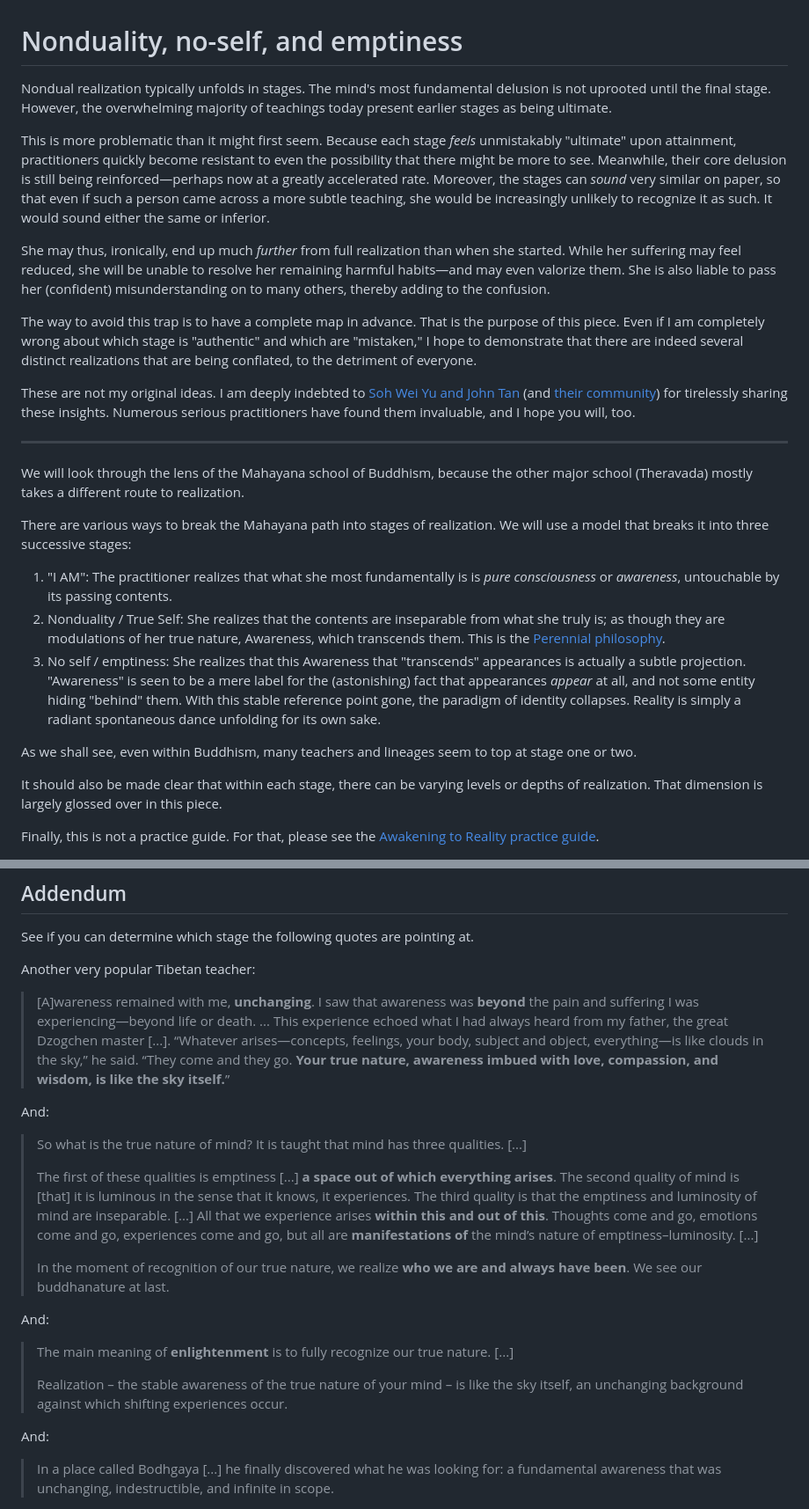
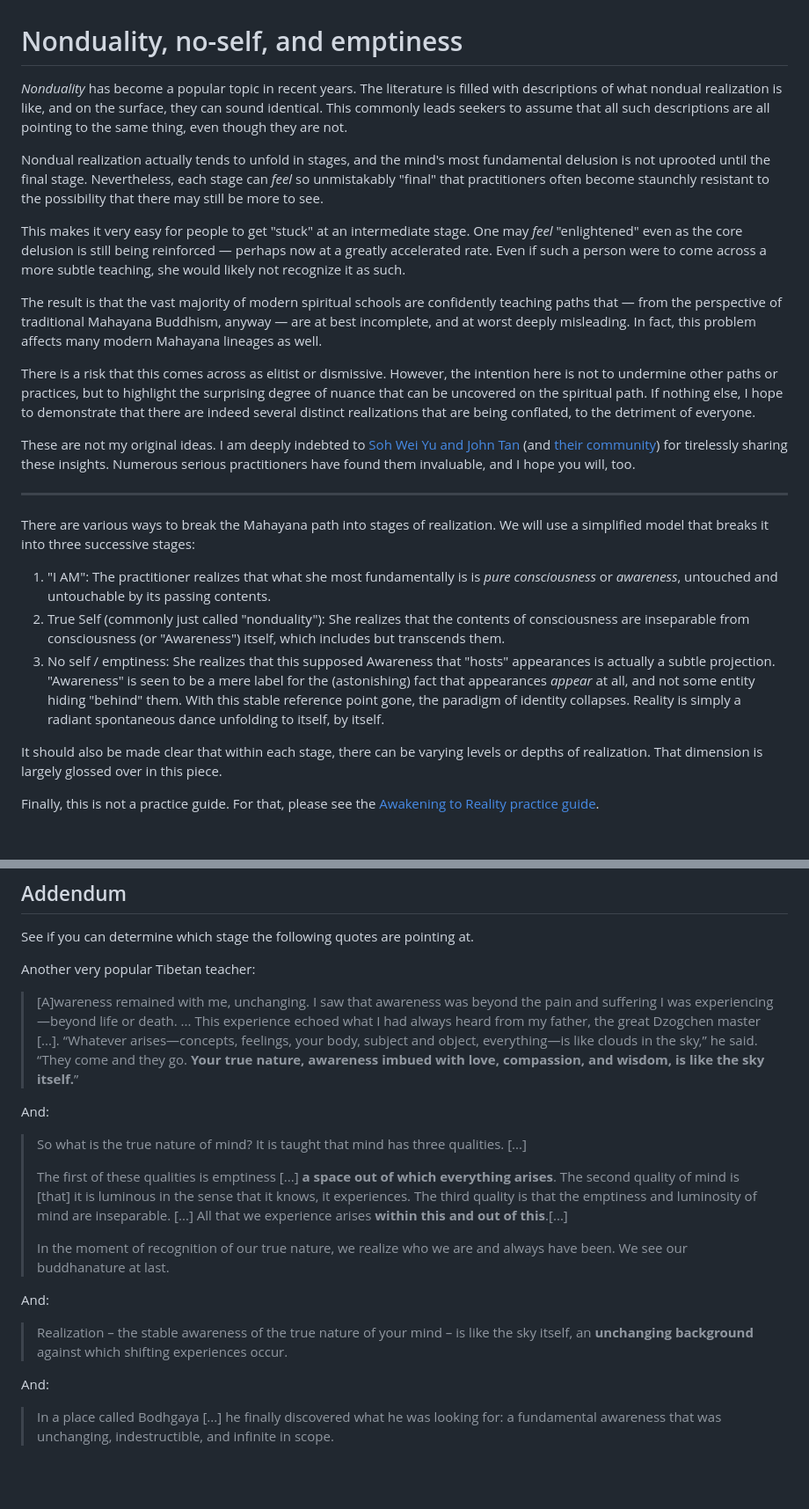
Before and after one commit to monktastic/hackmd, a Markdown page: spirituality/nonduality.md, 2 parts joined by grey strips. Shown: that part at 88% size. GitHub-like rendering; blank space fills up the shorter version.

Commit message:
Rewrite bits of nonduality

```diff
--- a/spirituality/nonduality.md
+++ b/spirituality/nonduality.md
@@ -1,26 +1,24 @@
 # Nonduality, no-self, and emptiness
 
-Nondual realization typically unfolds in stages. The mind's most fundamental delusion is not uprooted until the final stage. However, the overwhelming majority of teachings today present earlier stages as being ultimate.
+_Nonduality_ has become a popular topic in recent years. The literature is filled with descriptions of what nondual realization is like, and on the surface, they can sound identical. This commonly leads seekers to assume that all such descriptions are all pointing to the same thing, even though they are not.
 
-This is more problematic than it might first seem. Because each stage _feels_ unmistakably "ultimate" upon attainment, practitioners quickly become resistant to even the possibility that there might be more to see. Meanwhile, their core delusion is still being reinforced—perhaps now at a greatly accelerated rate. Moreover, the stages can _sound_ very similar on paper, so that even if such a person came across a more subtle teaching, she would be increasingly unlikely to recognize it as such. It would sound either the same or inferior.
+Nondual realization actually tends to unfold in stages, and the mind's most fundamental delusion is not uprooted until the final stage. Nevertheless, each stage can _feel_ so unmistakably "final" that practitioners often become staunchly resistant to the possibility that there may still be more to see.
 
-She may thus, ironically, end up much _further_ from full realization than when she started. While her suffering may feel reduced, she will be unable to resolve her remaining harmful habits—and may even valorize them. She is also liable to pass her (confident) misunderstanding on to many others, thereby adding to the confusion.
+This makes it very easy for people to get "stuck" at an intermediate stage. One may _feel_ "enlightened" even as the core delusion is still being reinforced — perhaps now at a greatly accelerated rate. Even if such a person were to come across a more subtle teaching, she would likely not recognize it as such.
 
-The way to avoid this trap is to have a complete map in advance. That is the purpose of this piece. Even if I am completely wrong about which stage is "authentic" and which are "mistaken," I hope to demonstrate that there are indeed several distinct realizations that are being conflated, to the detriment of everyone.
+The result is that the vast majority of modern spiritual schools are confidently teaching paths that — from the perspective of traditional Mahayana Buddhism, anyway — are at best incomplete, and at worst deeply misleading. In fact, this problem affects many modern Mahayana lineages as well.
+
+There is a risk that this comes across as elitist or dismissive. However, the intention here is not to undermine other paths or practices, but to highlight the surprising degree of nuance that can be uncovered on the spiritual path. If nothing else, I hope to demonstrate that there are indeed several distinct realizations that are being conflated, to the detriment of everyone.
 
 These are not my original ideas. I am deeply indebted to [Soh Wei Yu and John Tan](http://www.awakeningtoreality.com/) (and [their community](https://www.facebook.com/groups/AwakeningToReality)) for tirelessly sharing these insights. Numerous serious practitioners have found them invaluable, and I hope you will, too.
 
 ---
 
-We will look through the lens of the Mahayana school of Buddhism, because the other major school (Theravada) mostly takes a different route to realization.
+There are various ways to break the Mahayana path into stages of realization. We will use a simplified model that breaks it into three successive stages:
 
-There are various ways to break the Mahayana path into stages of realization. We will use a model that breaks it into three successive stages:
-
-1. "I AM": The practitioner realizes that what she most fundamentally is is _pure consciousness_ or _awareness_, untouchable by its passing contents.
-2. Nonduality / True Self: She realizes that the contents are inseparable from what she truly is; as though they are modulations of her true nature, Awareness, which transcends them. This is the [Perennial philosophy](https://en.wikipedia.org/wiki/Perennial_philosophy).
-3. No self / emptiness: She realizes that this Awareness that "transcends" appearances is actually a subtle projection. "Awareness" is seen to be a mere label for the (astonishing) fact that appearances _appear_ at all, and not some entity hiding "behind" them. With this stable reference point gone, the paradigm of identity collapses. Reality is simply a radiant spontaneous dance unfolding for its own sake.
-
-As we shall see, even within Buddhism, many teachers and lineages seem to top at stage one or two.
+1. "I AM": The practitioner realizes that what she most fundamentally is is _pure consciousness_ or _awareness_, untouched and untouchable by its passing contents.
+2. True Self (commonly just called "nonduality"): She realizes that the contents of consciousness are inseparable from consciousness (or "Awareness") itself, which includes but transcends them.
+3. No self / emptiness: She realizes that this supposed Awareness that "hosts" appearances is actually a subtle projection. "Awareness" is seen to be a mere label for the (astonishing) fact that appearances _appear_ at all, and not some entity hiding "behind" them. With this stable reference point gone, the paradigm of identity collapses. Reality is simply a radiant spontaneous dance unfolding to itself, by itself.
 
 It should also be made clear that within each stage, there can be varying levels or depths of realization. That dimension is largely glossed over in this piece.
 
@@ -309,21 +308,19 @@ See if you can determine which stage the following quotes are pointing at.
 
 Another very popular Tibetan teacher:
 
-> [A]wareness remained with me, **unchanging**. I saw that awareness was **beyond** the pain and suffering I was experiencing—beyond life or death. ... This experience echoed what I had always heard from my father, the great Dzogchen master [...]. “Whatever arises—concepts, feelings, your body, subject and object, everything—is like clouds in the sky,” he said. “They come and they go. **Your true nature, awareness imbued with love, compassion, and wisdom, is like the sky itself.**”
+> [A]wareness remained with me, unchanging. I saw that awareness was beyond the pain and suffering I was experiencing—beyond life or death. ... This experience echoed what I had always heard from my father, the great Dzogchen master [...]. “Whatever arises—concepts, feelings, your body, subject and object, everything—is like clouds in the sky,” he said. “They come and they go. **Your true nature, awareness imbued with love, compassion, and wisdom, is like the sky itself.**”
 
 And:
 
 > So what is the true nature of mind? It is taught that mind has three qualities. [...]
 >
-> The first of these qualities is emptiness [...] **a space out of which everything arises**. The second quality of mind is [that] it is luminous in the sense that it knows, it experiences. The third quality is that the emptiness and luminosity of mind are inseparable. [...] All that we experience arises **within this and out of this**. Thoughts come and go, emotions come and go, experiences come and go, but all are **manifestations of** the mind’s nature of emptiness–luminosity. [...]
+> The first of these qualities is emptiness [...] **a space out of which everything arises**. The second quality of mind is [that] it is luminous in the sense that it knows, it experiences. The third quality is that the emptiness and luminosity of mind are inseparable. [...] All that we experience arises **within this and out of this**.[...]
 >
-> In the moment of recognition of our true nature, we realize **who we are and always have been**. We see our buddhanature at last.
+> In the moment of recognition of our true nature, we realize who we are and always have been. We see our buddhanature at last.
 
 And:
 
-> The main meaning of **enlightenment** is to fully recognize our true nature.  [...]
->
-> Realization – the stable awareness of the true nature of your mind – is like the sky itself, an unchanging background against which shifting experiences occur.
+> Realization – the stable awareness of the true nature of your mind – is like the sky itself, an **unchanging background** against which shifting experiences occur.
 
 And:
 
```
Also changed, not shown: other parts of spirituality/nonduality.md (+25 -24 lines).
